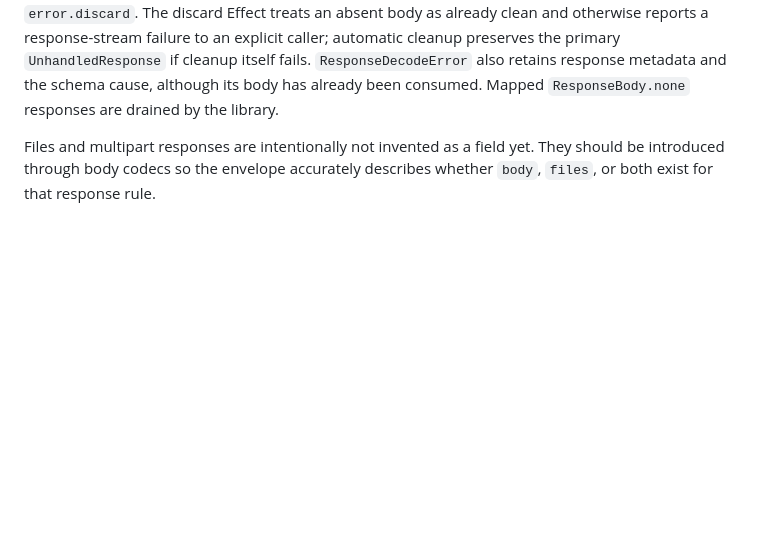
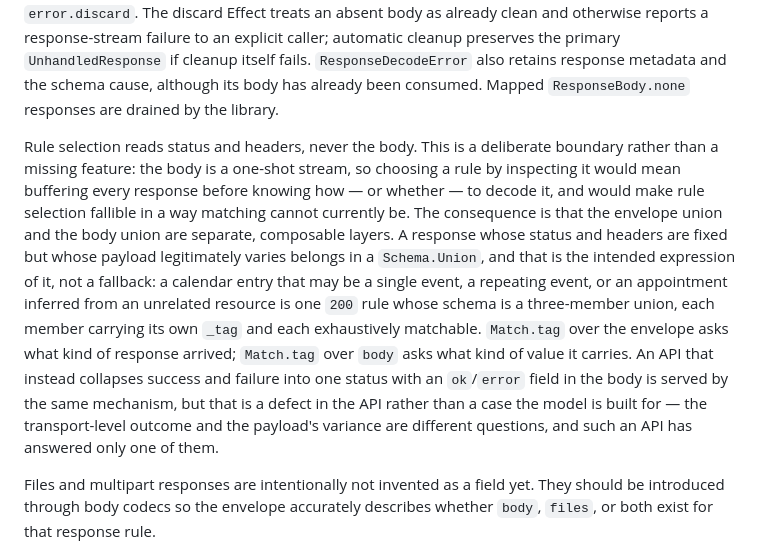
Before and after one commit to viell-dev/effect-schema-http, a Markdown page: docs/design.md, the part around the change. GitHub-like rendering; blank space fills up the shorter version.

```diff
--- a/docs/design.md
+++ b/docs/design.md
@@ -154,6 +154,19 @@ to the caller, which must consume it or run `error.discard`. The discard Effect
 and otherwise reports a response-stream failure to an explicit caller; automatic cleanup preserves the primary
 `UnhandledResponse` if cleanup itself fails. `ResponseDecodeError` also retains response metadata and the schema cause,
 although its body has already been consumed. Mapped `ResponseBody.none` responses are drained by the library.
+
+Rule selection reads status and headers, never the body. This is a deliberate boundary rather than a missing feature:
+the body is a one-shot stream, so choosing a rule by inspecting it would mean buffering every response before knowing
+how — or whether — to decode it, and would make rule selection fallible in a way matching cannot currently be. The
+consequence is that the envelope union and the body union are separate, composable layers. A response whose status and
+headers are fixed but whose payload legitimately varies belongs in a `Schema.Union`, and that is the intended
+expression of it, not a fallback: a calendar entry that may be a single event, a repeating event, or an appointment
+inferred from an unrelated resource is one `200` rule whose schema is a three-member union, each member carrying its
+own `_tag` and each exhaustively matchable. `Match.tag` over the envelope asks what kind of response arrived;
+`Match.tag` over `body` asks what kind of value it carries. An API that instead collapses success and failure into one
+status with an `ok`/`error` field in the body is served by the same mechanism, but that is a defect in the API rather
+than a case the model is built for — the transport-level outcome and the payload's variance are different questions,
+and such an API has answered only one of them.
 
 Files and multipart responses are intentionally not invented as a field yet. They should be introduced through body
 codecs so the envelope accurately describes whether `body`, `files`, or both exist for that response rule.
```
Also changed, not shown: README.md (+24 -0 lines).
